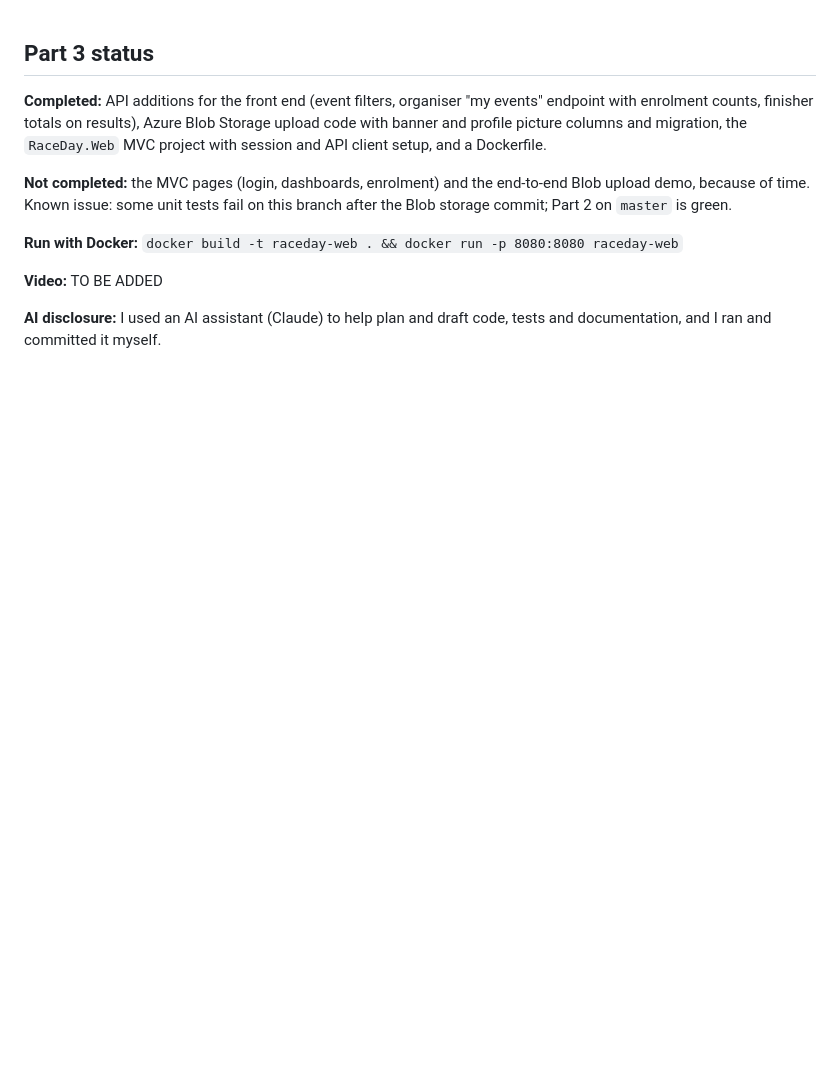
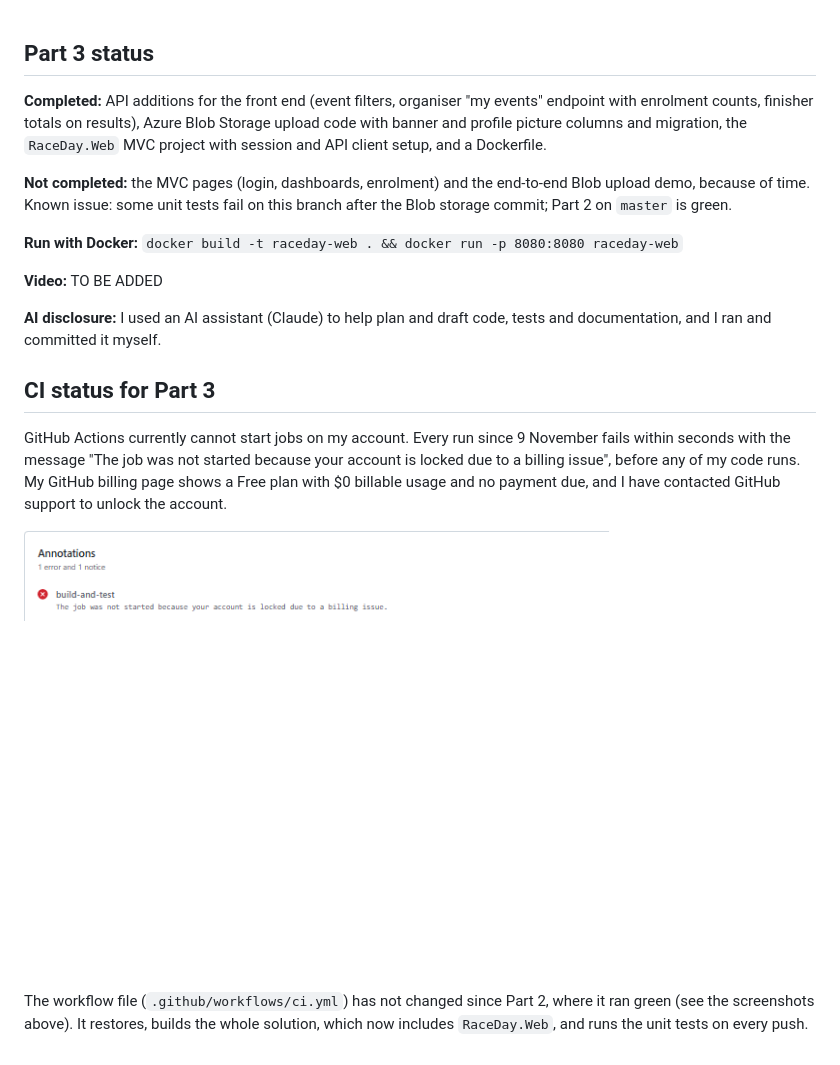
Before and after one commit to ST10177115/RaceDay, a Markdown page: README.md, the part around the change. Drawn GitHub-style; pictures changed too: docs/images/ci-blocked-billing-lock.png (added); blank space fills up the shorter version.

Commit message:
Document CI account lock in README

```diff
--- a/README.md
+++ b/README.md
@@ -10,3 +10,11 @@
 **Video:** TO BE ADDED
 
 **AI disclosure:** I used an AI assistant (Claude) to help plan and draft code, tests and documentation, and I ran and committed it myself.
+
+## CI status for Part 3
+
+GitHub Actions currently cannot start jobs on my account. Every run since 9 November fails within seconds with the message "The job was not started because your account is locked due to a billing issue", before any of my code runs. My GitHub billing page shows a Free plan with $0 billable usage and no payment due, and I have contacted GitHub support to unlock the account.
+
+![Account lock error](docs/images/ci-blocked-billing-lock.png)
+
+The workflow file (`.github/workflows/ci.yml`) has not changed since Part 2, where it ran green (see the screenshots above). It restores, builds the whole solution, which now includes `RaceDay.Web`, and runs the unit tests on every push.
```
